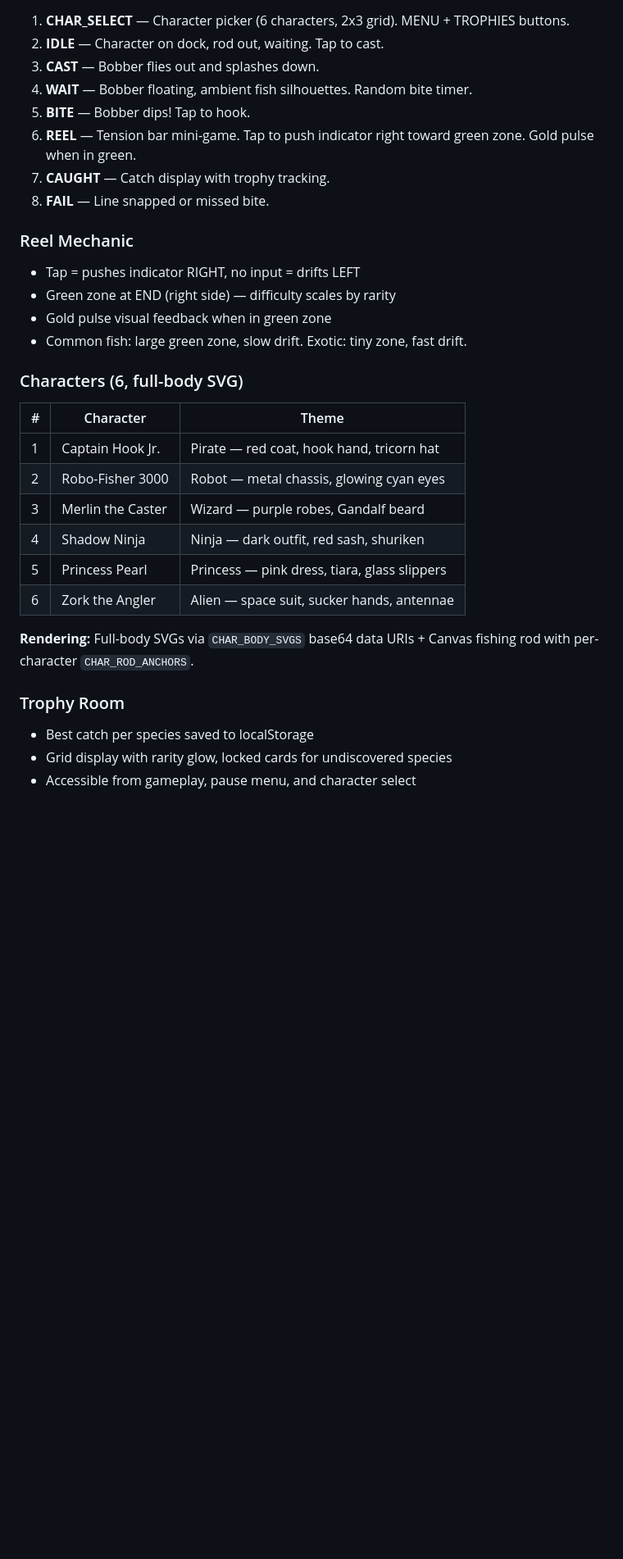
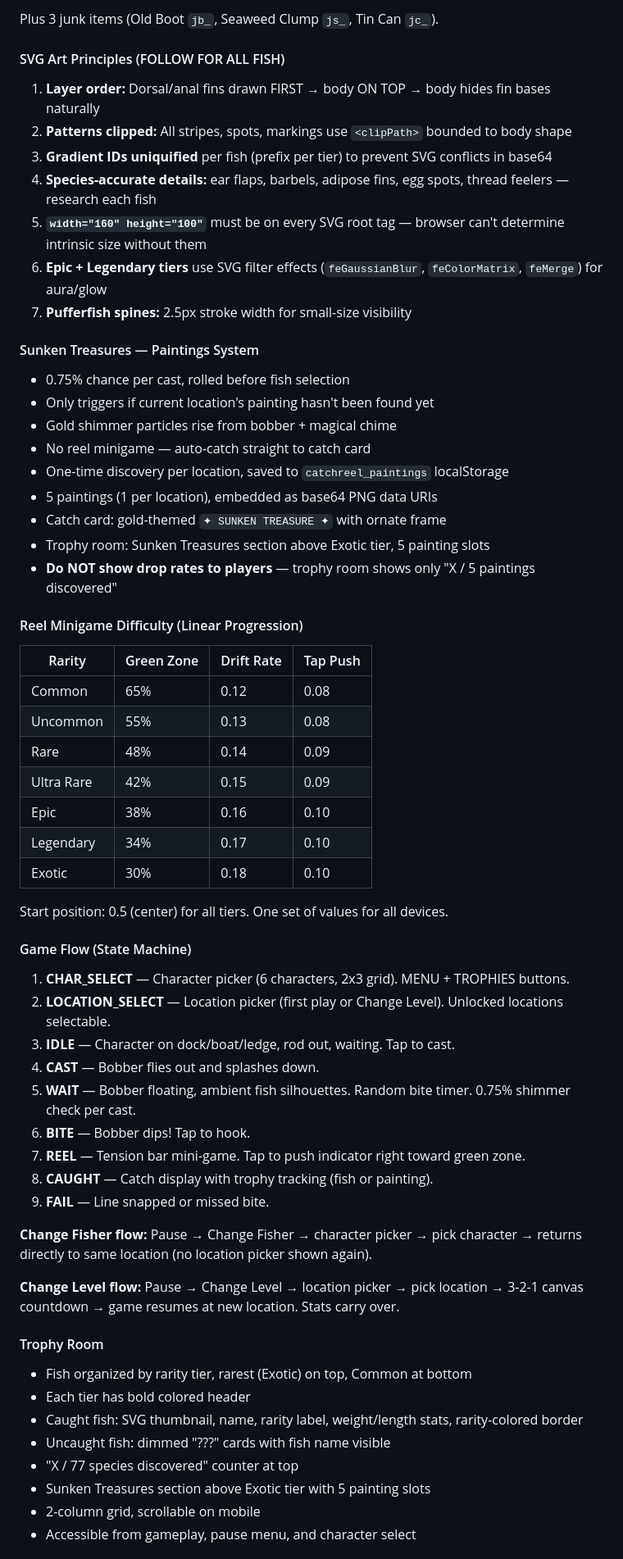
Before and after one commit to JMurphy186/simplekidsgames, a Markdown page: CLAUDE.md, the part around one of its changes. Shown at 82% size. Drawn GitHub-style; blank space fills up the shorter version.

```diff
--- a/CLAUDE.md
+++ b/CLAUDE.md
@@ -279,33 +319,60 @@ simplekidsgames/
+Plus 3 junk items (Old Boot `jb_`, Seaweed Clump `js_`, Tin Can `jc_`).
+
+#### SVG Art Principles (FOLLOW FOR ALL FISH)
+1. **Layer order:** Dorsal/anal fins drawn FIRST → body ON TOP → body hides fin bases naturally
+2. **Patterns clipped:** All stripes, spots, markings use `<clipPath>` bounded to body shape
+3. **Gradient IDs uniquified** per fish (prefix per tier) to prevent SVG conflicts in base64
+4. **Species-accurate details:** ear flaps, barbels, adipose fins, egg spots, thread feelers — research each fish
+5. **`width="160" height="100"`** must be on every SVG root tag — browser can't determine intrinsic size without them
+6. **Epic + Legendary tiers** use SVG filter effects (`feGaussianBlur`, `feColorMatrix`, `feMerge`) for aura/glow
+7. **Pufferfish spines:** 2.5px stroke width for small-size visibility
+
+#### Sunken Treasures — Paintings System
+- 0.75% chance per cast, rolled before fish selection
+- Only triggers if current location's painting hasn't been found yet
+- Gold shimmer particles rise from bobber + magical chime
+- No reel minigame — auto-catch straight to catch card
+- One-time discovery per location, saved to `catchreel_paintings` localStorage
+- 5 paintings (1 per location), embedded as base64 PNG data URIs
+- Catch card: gold-themed `✦ SUNKEN TREASURE ✦` with ornate frame
+- Trophy room: Sunken Treasures section above Exotic tier, 5 painting slots
+- **Do NOT show drop rates to players** — trophy room shows only "X / 5 paintings discovered"
+
+#### Reel Minigame Difficulty (Linear Progression)
+| Rarity | Green Zone | Drift Rate | Tap Push |
+|--------|-----------|------------|----------|
+| Common | 65% | 0.12 | 0.08 |
+| Uncommon | 55% | 0.13 | 0.08 |
+| Rare | 48% | 0.14 | 0.09 |
+| Ultra Rare | 42% | 0.15 | 0.09 |
+| Epic | 38% | 0.16 | 0.10 |
+| Legendary | 34% | 0.17 | 0.10 |
+| Exotic | 30% | 0.18 | 0.10 |
+
+Start position: 0.5 (center) for all tiers. One set of values for all devices.
+
+#### Game Flow (State Machine)
 1. **CHAR_SELECT** — Character picker (6 characters, 2x3 grid). MENU + TROPHIES buttons.
-2. **IDLE** — Character on dock, rod out, waiting. Tap to cast.
-3. **CAST** — Bobber flies out and splashes down.
-4. **WAIT** — Bobber floating, ambient fish silhouettes. Random bite timer.
-5. **BITE** — Bobber dips! Tap to hook.
-6. **REEL** — Tension bar mini-game. Tap to push indicator right toward green zone. Gold pulse when in green.
-7. **CAUGHT** — Catch display with trophy tracking.
-8. **FAIL** — Line snapped or missed bite.
+2. **LOCATION_SELECT** — Location picker (first play or Change Level). Unlocked locations selectable.
+3. **IDLE** — Character on dock/boat/ledge, rod out, waiting. Tap to cast.
+4. **CAST** — Bobber flies out and splashes down.
+5. **WAIT** — Bobber floating, ambient fish silhouettes. Random bite timer. 0.75% shimmer check per cast.
+6. **BITE** — Bobber dips! Tap to hook.
+7. **REEL** — Tension bar mini-game. Tap to push indicator right toward green zone.
+8. **CAUGHT** — Catch display with trophy tracking (fish or painting).
+9. **FAIL** — Line snapped or missed bite.
 
-### Reel Mechanic
-- Tap = pushes indicator RIGHT, no input = drifts LEFT
-- Green zone at END (right side) — difficulty scales by rarity
-- Gold pulse visual feedback when in green zone
-- Common fish: large green zone, slow drift. Exotic: tiny zone, fast drift.
+**Change Fisher flow:** Pause → Change Fisher → character picker → pick character → returns directly to same location (no location picker shown again).
 
-### Characters (6, full-body SVG)
+**Change Level flow:** Pause → Change Level → location picker → pick location → 3-2-1 canvas countdown → game resumes at new location. Stats carry over.
 
-| # | Character | Theme |
-|---|-----------|-------|
-| 1 | Captain Hook Jr. | Pirate — red coat, hook hand, tricorn hat |
-| 2 | Robo-Fisher 3000 | Robot — metal chassis, glowing cyan eyes |
-| 3 | Merlin the Caster | Wizard — purple robes, Gandalf beard |
-| 4 | Shadow Ninja | Ninja — dark outfit, red sash, shuriken |
-| 5 | Princess Pearl | Princess — pink dress, tiara, glass slippers |
-| 6 | Zork the Angler | Alien — space suit, sucker hands, antennae |
-
-**Rendering:** Full-body SVGs via `CHAR_BODY_SVGS` base64 data URIs + Canvas fishing rod with per-character `CHAR_ROD_ANCHORS`.
-
-### Trophy Room
-- Best catch per species saved to localStorage
-- Grid display with rarity glow, locked cards for undiscovered species
+#### Trophy Room
+- Fish organized by rarity tier, rarest (Exotic) on top, Common at bottom
+- Each tier has bold colored header
+- Caught fish: SVG thumbnail, name, rarity label, weight/length stats, rarity-colored border
+- Uncaught fish: dimmed "???" cards with fish name visible
+- "X / 77 species discovered" counter at top
+- Sunken Treasures section above Exotic tier with 5 painting slots
+- 2-column grid, scrollable on mobile
 - Accessible from gameplay, pause menu, and character select
 
```
Also changed, not shown: other parts of CLAUDE.md (+116 -121 lines).
